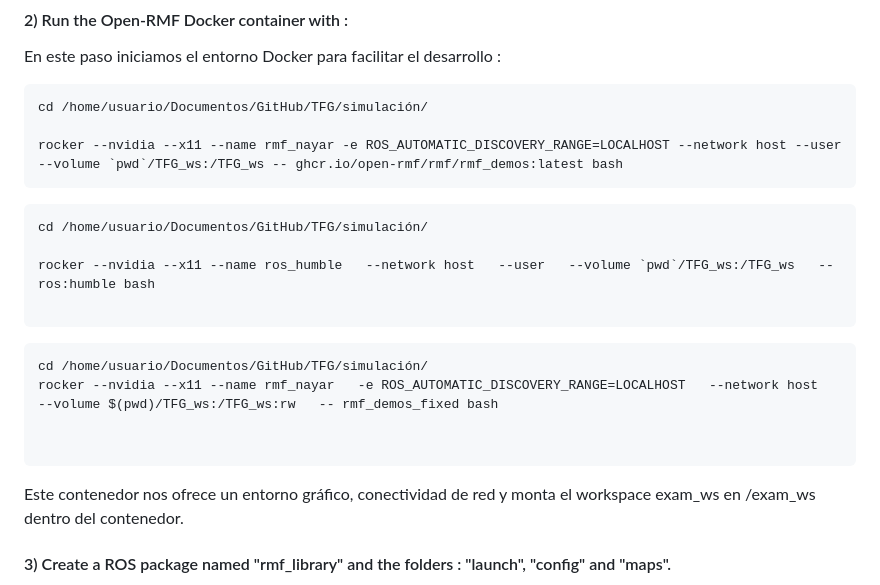
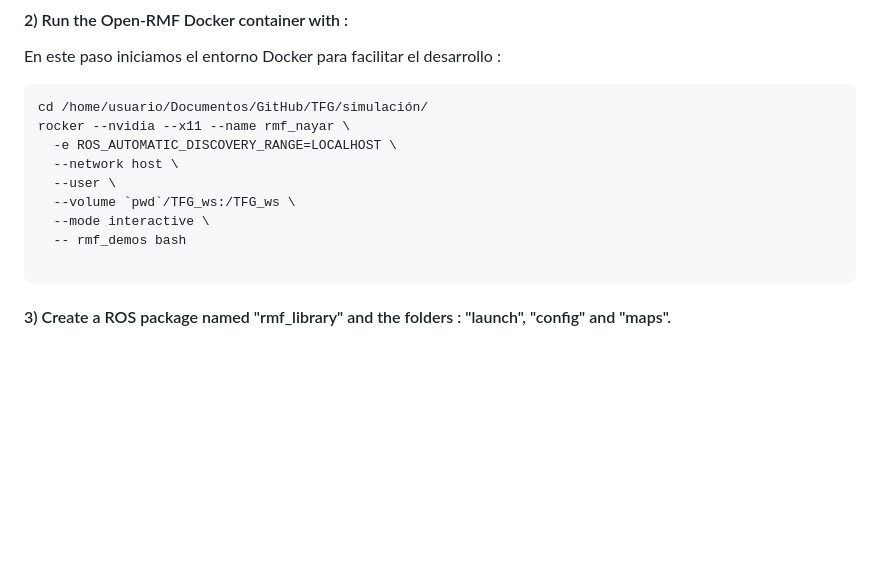
Before and after one commit to nataliasemperess/TFG, a Markdown page: simulación/TFG_ws/README.md, the part around the change. GitHub-like rendering; blank space fills up the shorter version.

````diff
--- a/simulación/TFG_ws/README.md
+++ b/simulación/TFG_ws/README.md
@@ -22,24 +22,17 @@ En este paso iniciamos el entorno Docker para facilitar el desarrollo :
 
 ```bash
 cd /home/usuario/Documentos/GitHub/TFG/simulación/
-
-rocker --nvidia --x11 --name rmf_nayar -e ROS_AUTOMATIC_DISCOVERY_RANGE=LOCALHOST --network host --user --volume `pwd`/TFG_ws:/TFG_ws -- ghcr.io/open-rmf/rmf/rmf_demos:latest bash
-```
-
-```bash
-cd /home/usuario/Documentos/GitHub/TFG/simulación/
-
-rocker --nvidia --x11 --name ros_humble   --network host   --user   --volume `pwd`/TFG_ws:/TFG_ws   -- ros:humble bash
+rocker --nvidia --x11 --name rmf_nayar \
+  -e ROS_AUTOMATIC_DISCOVERY_RANGE=LOCALHOST \
+  --network host \
+  --user \
+  --volume `pwd`/TFG_ws:/TFG_ws \
+  --mode interactive \
+  -- rmf_demos bash
 
 ```
 
-```bash
-cd /home/usuario/Documentos/GitHub/TFG/simulación/
-rocker --nvidia --x11 --name rmf_nayar   -e ROS_AUTOMATIC_DISCOVERY_RANGE=LOCALHOST   --network host   --volume $(pwd)/TFG_ws:/TFG_ws:rw   -- rmf_demos_fixed bash
 
-
-```
-Este contenedor nos ofrece un entorno gráfico, conectividad de red y monta el workspace exam_ws en /exam_ws dentro del contenedor.
 
 #### 3) Create a ROS package named "rmf_library" and the folders : "launch", "config" and "maps".
 
````
